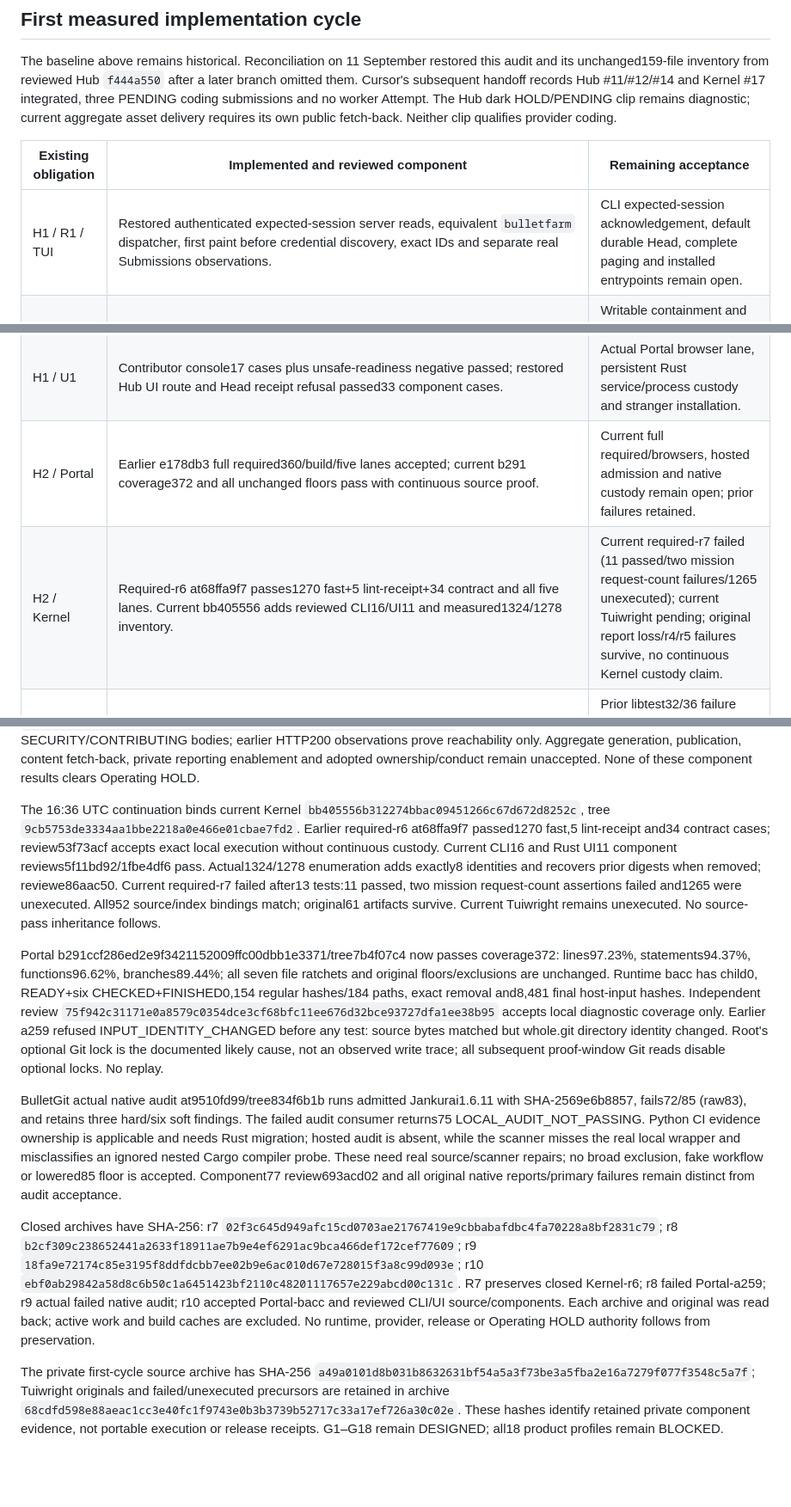
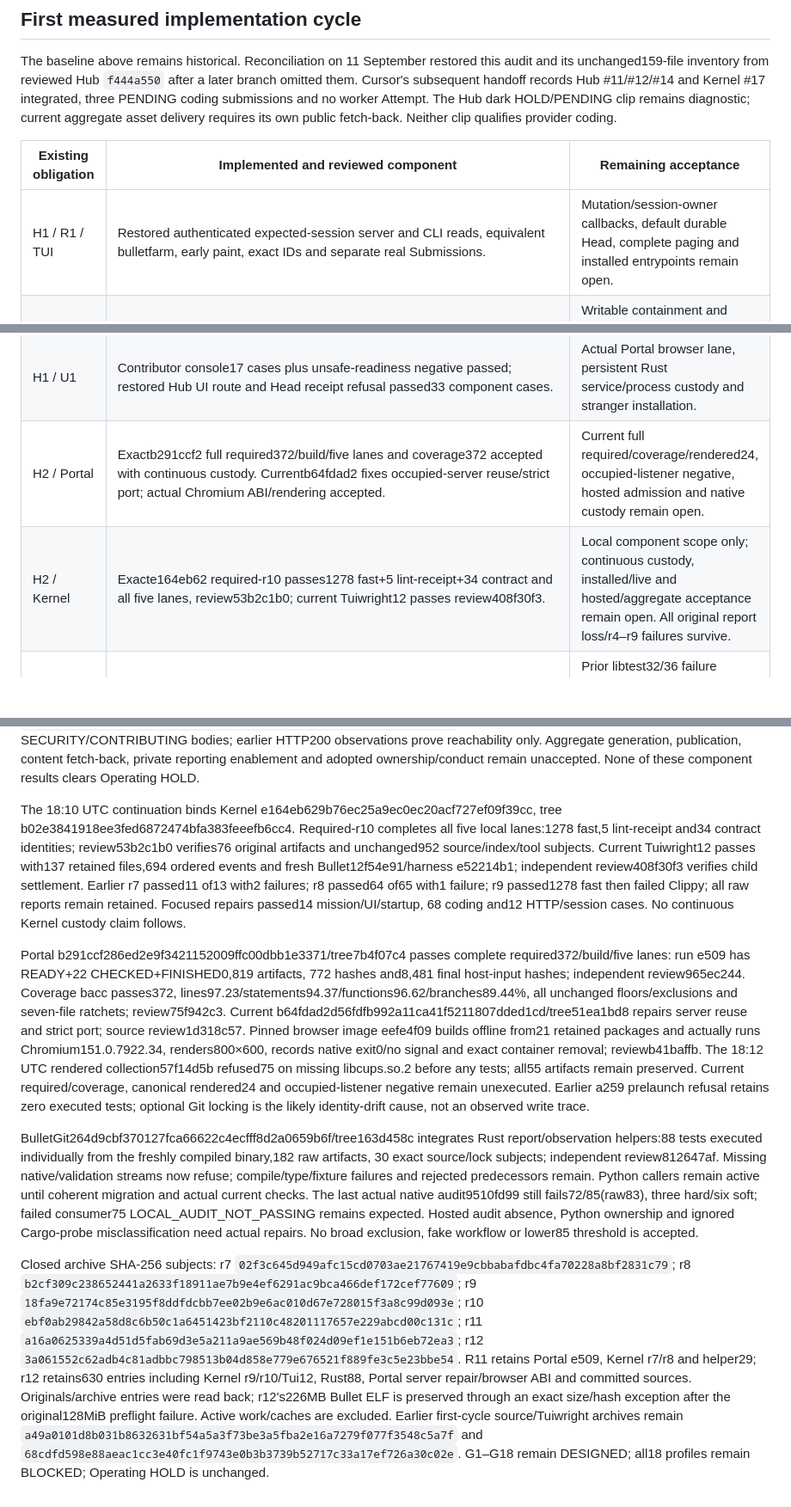
Before and after one commit to neverhuman/bullet-farm, a Markdown page: docs/assurance/deep-audit-20260911.md, 3 parts joined by grey strips. Shown at 86% size. Rendered like a GitHub page; blank space fills up the shorter version.

Commit message:
docs(assurance): bind accepted local checks and retained browser failure

```diff
--- a/docs/assurance/deep-audit-20260911.md
+++ b/docs/assurance/deep-audit-20260911.md
@@ -352,12 +352,12 @@ requires its own public fetch-back. Neither clip qualifies provider coding.
 
 | Existing obligation | Implemented and reviewed component | Remaining acceptance |
 | --- | --- | --- |
-| H1 / R1 / TUI | Restored authenticated expected-session server reads, equivalent `bulletfarm` dispatcher, first paint before credential discovery, exact IDs and separate real Submissions observations. | CLI expected-session acknowledgement, default durable Head, complete paging and installed entrypoints remain open. |
+| H1 / R1 / TUI | Restored authenticated expected-session server and CLI reads, equivalent bulletfarm, early paint, exact IDs and separate real Submissions. | Mutation/session-owner callbacks, default durable Head, complete paging and installed entrypoints remain open. |
 | T3 / T4 | Generic signed-in execution now refuses before launch without admitted containment. Runner rejects nonzero, unknown or timed-out completion before applying a proposal and retains failed proposal bytes. Claude projection preserves original native evidence before identity validation. | Writable containment and native lifecycle; actual worker/provider-child fixture with valid WorkPackage, Candidate source and lease; independent settlement and verification. |
 | H2 / C1 | Actual canonical Tuiwright `operator-tui` completed12/12 identities with126 verified artifacts, six-client blocked startup and revocation recovery. Review `c92711d7e8526aa090d107480502be83ba97d08bd78faeada8fd2a1959fd3ba5`. | Synthetic credentials/backend make this local component evidence; no installed/provider, continuous source, percentile or media qualification. |
 | H1 / U1 | Contributor console17 cases plus unsafe-readiness negative passed; restored Hub UI route and Head receipt refusal passed33 component cases. | Actual Portal browser lane, persistent Rust service/process custody and stranger installation. |
-| H2 / Portal | Earlier e178db3 full required360/build/five lanes accepted; current b291 coverage372 and all unchanged floors pass with continuous source proof. | Current full required/browsers, hosted admission and native custody remain open; prior failures retained. |
-| H2 / Kernel | Required-r6 at68ffa9f7 passes1270 fast+5 lint-receipt+34 contract and all five lanes. Current bb405556 adds reviewed CLI16/UI11 and measured1324/1278 inventory. | Current required-r7 failed (11 passed/two mission request-count failures/1265 unexecuted); current Tuiwright pending; original report loss/r4/r5 failures survive, no continuous Kernel custody claim. |
+| H2 / Portal | Exactb291ccf2 full required372/build/five lanes and coverage372 accepted with continuous custody. Currentb64fdad2 fixes occupied-server reuse/strict port; actual Chromium ABI/rendering accepted. | Current full required/coverage/rendered24, occupied-listener negative, hosted admission and native custody remain open. |
+| H2 / Kernel | Exacte164eb62 required-r10 passes1278 fast+5 lint-receipt+34 contract and all five lanes, review53b2c1b0; current Tuiwright12 passes review408f30f3. | Local component scope only; continuous custody, installed/live and hosted/aggregate acceptance remain open. All original report loss/r4–r9 failures survive. |
 | C1 / scheduled | Reused PR7 pinned tools and Windows-safe hostile filename;8/8 hostile tests passed,21 other generated outputs stayed identical. Local Hub `62829222` reconciles actual workflow pins/topology; Nextest36 publication library cases passed. | Prior libtest32/36 failure retained. Full Hub proof awaits foreign checker custody; scheduled/native/auditor, event triggers, aggregate and protection acceptance remain open. |
 
 The historical 13:11 UTC continuation binds accepted local Kernel commit
@@ -448,50 +448,52 @@ HTTP200 observations prove reachability only. Aggregate generation, publication,
 content fetch-back, private reporting enablement and adopted ownership/conduct
 remain unaccepted. None of these component results clears Operating HOLD.
 
-The 16:36 UTC continuation binds current Kernel
-`bb405556b312274bbac09451266c67d672d8252c`, tree
-`9cb5753de3334aa1bbe2218a0e466e01cbae7fd2`. Earlier required-r6 at68ffa9f7
-passed1270 fast,5 lint-receipt and34 contract cases; review53f73acf accepts exact
-local execution without continuous custody. Current CLI16 and Rust UI11 component
-reviews5f11bd92/1fbe4df6 pass. Actual1324/1278 enumeration adds exactly8 identities
-and recovers prior digests when removed; reviewe86aac50. Current required-r7 failed
-after13 tests:11 passed, two mission request-count assertions failed and1265
-were unexecuted. All952 source/index bindings match; original61 artifacts survive.
-Current Tuiwright remains unexecuted. No source-pass inheritance follows.
+The 18:10 UTC continuation binds Kernel e164eb629b76ec25a9ec0ec20acf727ef09f39cc,
+tree b02e3841918ee3fed6872474bfa383feeefb6cc4. Required-r10 completes all five
+local lanes:1278 fast,5 lint-receipt and34 contract identities; review53b2c1b0
+verifies76 original artifacts and unchanged952 source/index/tool subjects.
+Current Tuiwright12 passes with137 retained files,694 ordered events and fresh
+Bullet12f54e91/harness e52214b1; independent review408f30f3 verifies child settlement.
+Earlier r7 passed11 of13 with2 failures; r8 passed64 of65 with1 failure; r9 passed1278 fast then failed Clippy;
+all raw reports remain retained. Focused repairs passed14 mission/UI/startup,
+68 coding and12 HTTP/session cases. No continuous Kernel custody claim follows.
 
-Portal b291ccf286ed2e9f3421152009ffc00dbb1e3371/tree7b4f07c4 now passes coverage372:
-lines97.23%, statements94.37%, functions96.62%, branches89.44%; all seven file
-ratchets and original floors/exclusions are unchanged. Runtime bacc has child0,
-READY+six CHECKED+FINISHED0,154 regular hashes/184 paths, exact removal and8,481
-final host-input hashes. Independent review
-`75f942c31171e0a8579c0354dce3cf68bfc11ee676d32bce93727dfa1ee38b95`
-accepts local diagnostic coverage only. Earlier a259 refused INPUT_IDENTITY_CHANGED
-before any test: source bytes matched but whole.git directory identity changed.
-Root's optional Git lock is the documented likely cause, not an observed write
-trace; all subsequent proof-window Git reads disable optional locks. No replay.
+Portal b291ccf286ed2e9f3421152009ffc00dbb1e3371/tree7b4f07c4 passes complete
+required372/build/five lanes: run e509 has READY+22 CHECKED+FINISHED0,819 artifacts,
+772 hashes and8,481 final host-input hashes; independent review965ec244.
+Coverage bacc passes372, lines97.23/statements94.37/functions96.62/branches89.44%,
+all unchanged floors/exclusions and seven-file ratchets; review75f942c3.
+Current b64fdad2d56fdfb992a11ca41f5211807dded1cd/tree51ea1bd8 repairs server reuse
+and strict port; source review1d318c57. Pinned browser image eefe4f09 builds offline
+from21 retained packages and actually runs Chromium151.0.7922.34, renders800×600,
+records native exit0/no signal and exact container removal; reviewb41baffb.
+The 18:12 UTC rendered collection57f14d5b refused75 on missing libcups.so.2 before any tests; all55 artifacts remain preserved.
+Current required/coverage, canonical rendered24 and occupied-listener negative
+remain unexecuted. Earlier a259 prelaunch refusal retains zero executed tests;
+optional Git locking is the likely identity-drift cause, not an observed write trace.
 
-BulletGit actual native audit at9510fd99/tree834f6b1b runs admitted Jankurai1.6.11
-with SHA-2569e6b8857, fails72/85 (raw83), and retains three hard/six soft findings.
-The failed audit consumer returns75 LOCAL_AUDIT_NOT_PASSING. Python CI evidence
-ownership is applicable and needs Rust migration; hosted audit is absent, while
-the scanner misses the real local wrapper and misclassifies an ignored nested
-Cargo compiler probe. These need real source/scanner repairs; no broad exclusion,
-fake workflow or lowered85 floor is accepted. Component77 review693acd02 and all
-original native reports/primary failures remain distinct from audit acceptance.
+BulletGit264d9cbf370127fca66622c4ecfff8d2a0659b6f/tree163d458c integrates Rust
+report/observation helpers:88 tests executed individually from the freshly compiled binary,182 raw artifacts,
+30 exact source/lock subjects; independent review812647af. Missing native/validation
+streams now refuse; compile/type/fixture failures and rejected predecessors remain.
+Python callers remain active until coherent migration and actual current checks.
+The last actual native audit9510fd99 still fails72/85(raw83), three hard/six soft;
+failed consumer75 LOCAL_AUDIT_NOT_PASSING remains expected. Hosted audit absence,
+Python ownership and ignored Cargo-probe misclassification need actual repairs.
+No broad exclusion, fake workflow or lower85 threshold is accepted.
 
-Closed archives have SHA-256:
+Closed archive SHA-256 subjects:
 r7 `02f3c645d949afc15cd0703ae21767419e9cbbabafdbc4fa70228a8bf2831c79`;
 r8 `b2cf309c238652441a2633f18911ae7b9e4ef6291ac9bca466def172cef77609`;
 r9 `18fa9e72174c85e3195f8ddfdcbb7ee02b9e6ac010d67e728015f3a8c99d093e`;
-r10 `ebf0ab29842a58d8c6b50c1a6451423bf2110c48201117657e229abcd00c131c`.
-R7 preserves closed Kernel-r6; r8 failed Portal-a259; r9 actual failed native audit;
-r10 accepted Portal-bacc and reviewed CLI/UI source/components. Each archive and
-original was read back; active work and build caches are excluded. No runtime,
-provider, release or Operating HOLD authority follows from preservation.
-
-The private first-cycle source archive has SHA-256
-`a49a0101d8b031b8632631bf54a5a3f73be3a5fba2e16a7279f077f3548c5a7f`;
-Tuiwright originals and failed/unexecuted precursors are retained in archive
+r10 `ebf0ab29842a58d8c6b50c1a6451423bf2110c48201117657e229abcd00c131c`;
+r11 `a16a0625339a4d51d5fab69d3e5a211a9ae569b48f024d09ef1e151b6eb72ea3`;
+r12 `3a061552c62adb4c81adbbc798513b04d858e779e676521f889fe3c5e23bbe54`.
+R11 retains Portal e509, Kernel r7/r8 and helper29; r12 retains630 entries including
+Kernel r9/r10/Tui12, Rust88, Portal server repair/browser ABI and committed sources.
+Originals/archive entries were read back; r12's226MB Bullet ELF is preserved through
+an exact size/hash exception after the original128MiB preflight failure. Active
+work/caches are excluded. Earlier first-cycle source/Tuiwright archives remain
+`a49a0101d8b031b8632631bf54a5a3f73be3a5fba2e16a7279f077f3548c5a7f` and
 `68cdfd598e88aeac1cc3e40fc1f9743e0b3b3739b52717c33a17ef726a30c02e`.
-These hashes identify retained private component evidence, not portable execution
-or release receipts. G1–G18 remain DESIGNED; all18 product profiles remain BLOCKED.
+G1–G18 remain DESIGNED; all18 profiles remain BLOCKED; Operating HOLD is unchanged.
```
Also changed, not shown: docs/assurance/product-gaps.md (+28 -24 lines), docs/assurance/xbabe2-development-closeout.md (+6 -6 lines).
